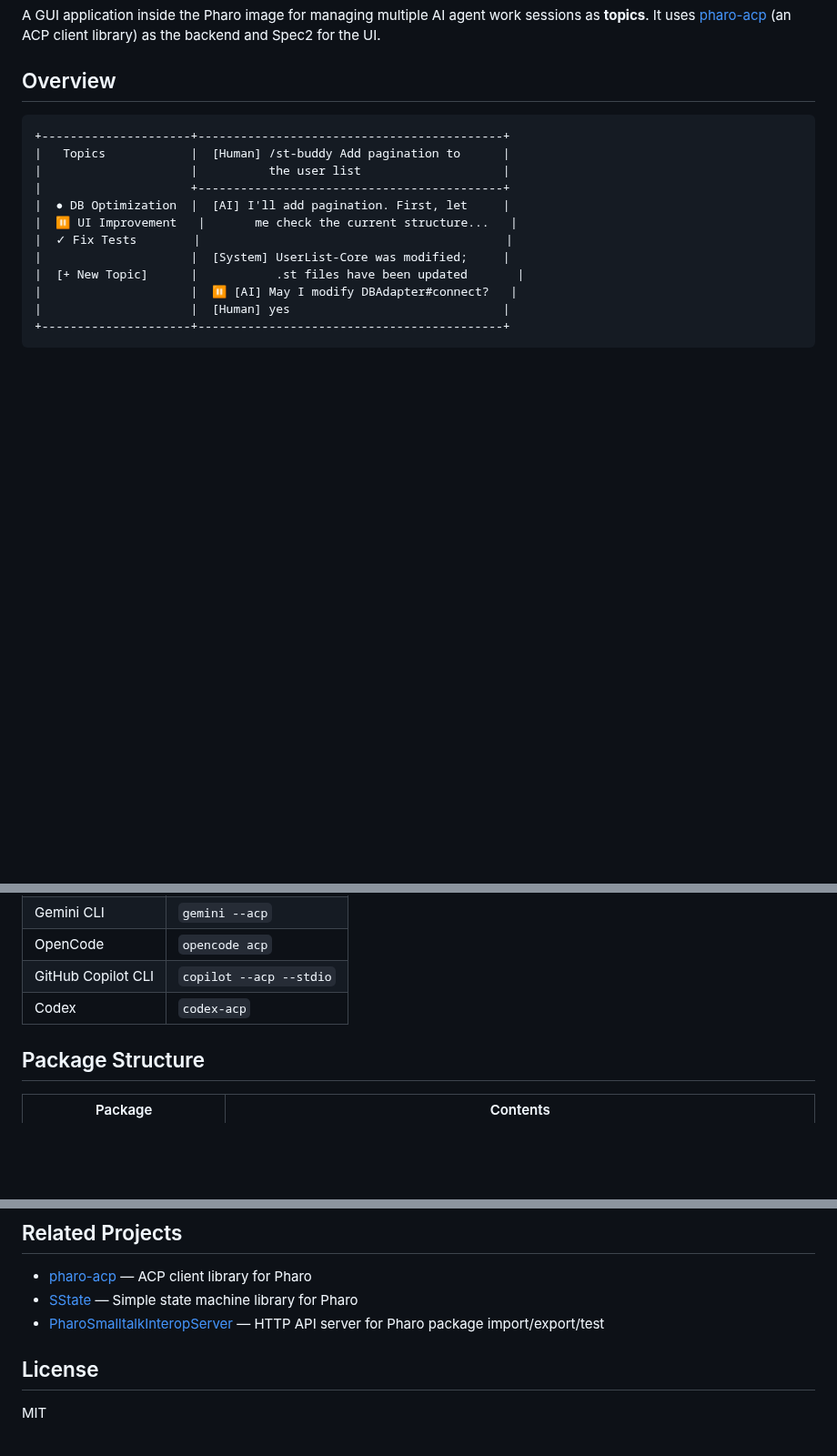
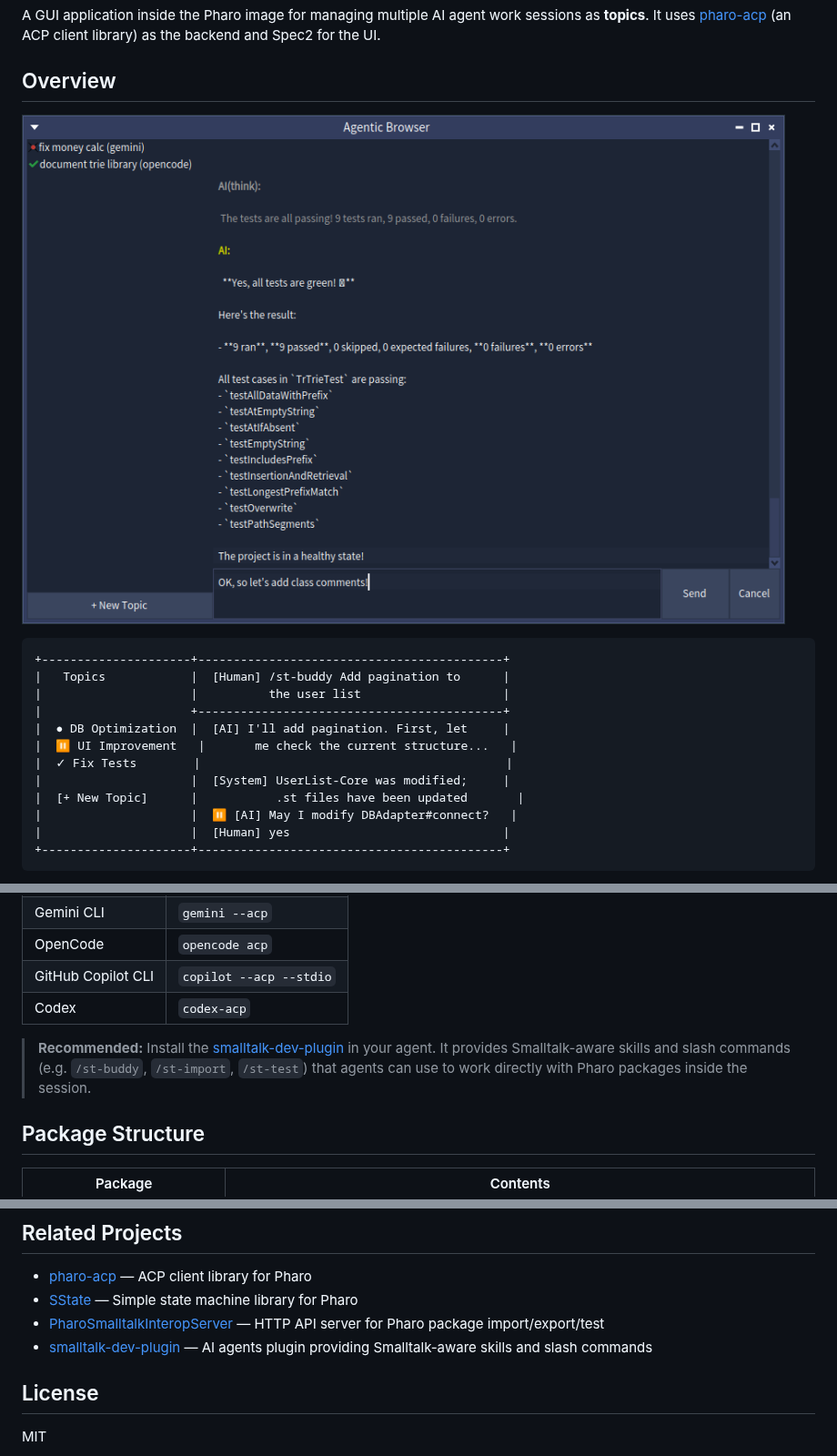
Before and after one commit to mumez/pharo-agentic-browser, a Markdown page: README.md, 3 parts joined by grey strips. Shown at 91% size. Drawn GitHub-style; pictures changed too: docs/screenshots/agentic-browser.png (added); blank space fills up the shorter version.

Commit message:
Add agentic browser screenshot and recommend smalltalk-dev-plugin in README

````diff
--- a/README.md
+++ b/README.md
@@ -3,6 +3,8 @@
 A GUI application inside the Pharo image for managing multiple AI agent work sessions as **topics**. It uses [pharo-acp](https://github.com/mumez/pharo-acp) (an ACP client library) as the backend and Spec2 for the UI.
 
 ## Overview
+
+![Agentic Browser](docs/screenshots/agentic-browser.png)
 
 ```
 +---------------------+-------------------------------------------+
@@ -102,6 +104,8 @@ Watching starts automatically when a topic first connects (on the first **Send**
 | GitHub Copilot CLI | `copilot --acp --stdio` |
 | Codex | `codex-acp` |
 
+> **Recommended:** Install the [smalltalk-dev-plugin](https://github.com/mumez/smalltalk-dev-plugin) in your agent. It provides Smalltalk-aware skills and slash commands (e.g. `/st-buddy`, `/st-import`, `/st-test`) that agents can use to work directly with Pharo packages inside the session.
+
 ## Package Structure
 
 | Package | Contents |
@@ -150,6 +154,7 @@ You can also set a custom working directory path when creating a topic from an e
 - [pharo-acp](https://github.com/mumez/pharo-acp) — ACP client library for Pharo
 - [SState](https://github.com/mumez/SState) — Simple state machine library for Pharo
 - [PharoSmalltalkInteropServer](https://github.com/mumez/PharoSmalltalkInteropServer) — HTTP API server for Pharo package import/export/test
+- [smalltalk-dev-plugin](https://github.com/mumez/smalltalk-dev-plugin) — AI agents plugin providing Smalltalk-aware skills and slash commands
 
 ## License
 
````
